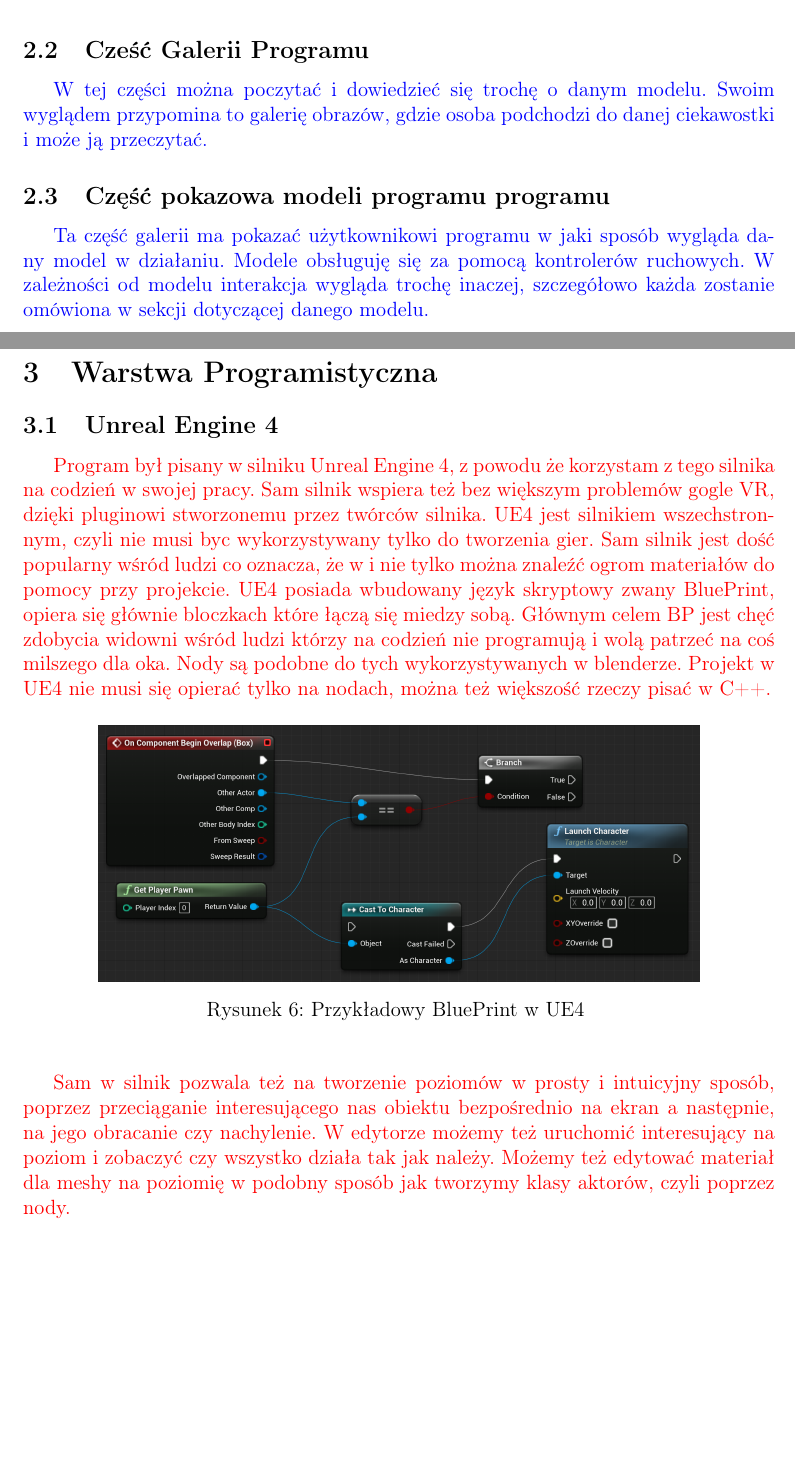
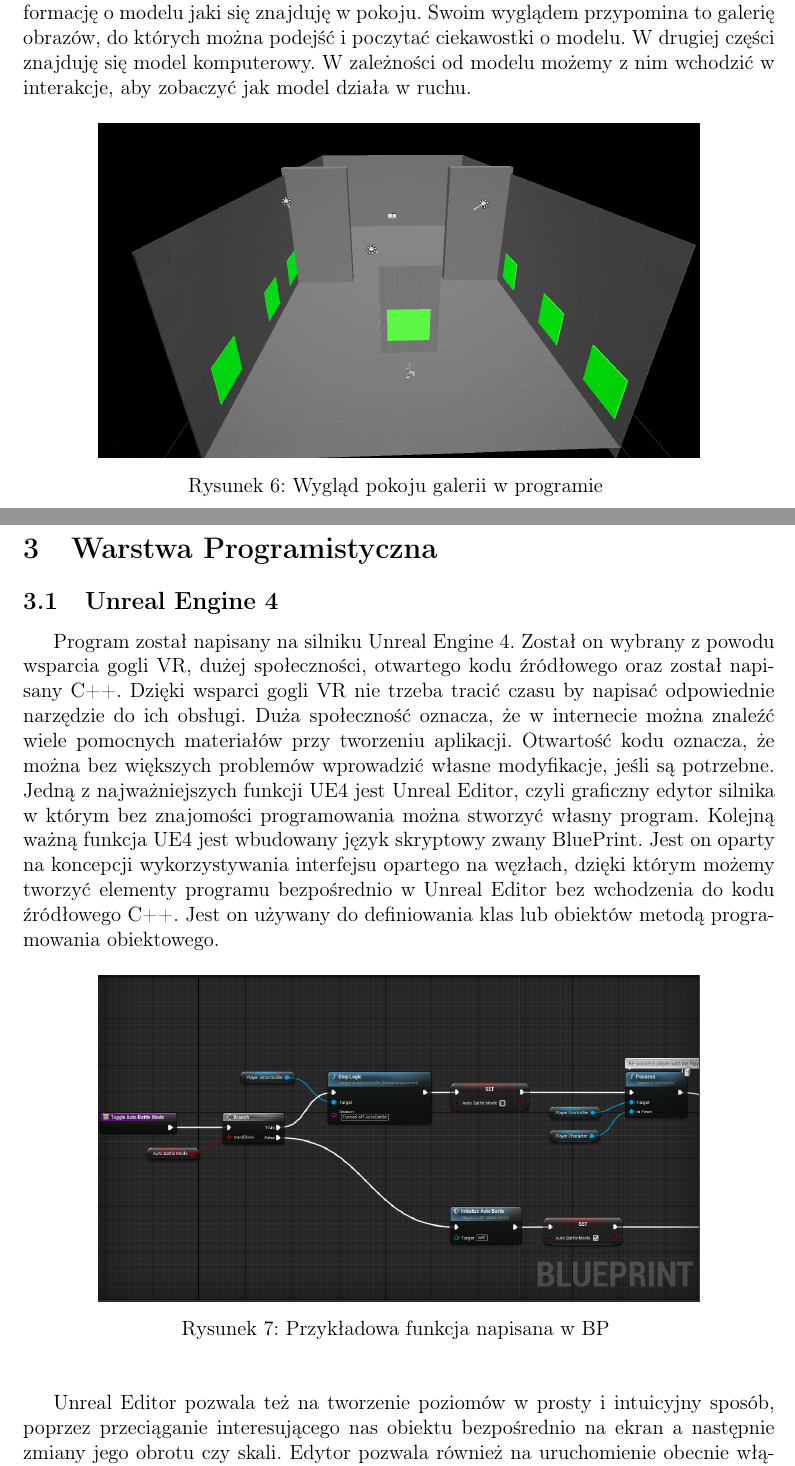
Before and after one commit to marcinu456/PracaInzynierska, a LaTeX document (dyplomWFAMarcinPietrzak.tex): two parts of pages 8 and 9 of 43 before the commit and two parts of pages 9 and 10 of 45 after it, joined at a grey line, cut at the place of the change, the shorter picture padded with empty space. Compiled offline with pdfLaTeX.

Commit message:
Poprawki rozdziału 2.2 i 3.1

```diff
--- a/dyplomWFAMarcinPietrzak.tex
+++ b/dyplomWFAMarcinPietrzak.tex
@@ -250,31 +250,37 @@
 \label{ref:ref}
 \end{figure}
 
-\subsection{Cześć Galerii Programu}
-{\color{blue}
-W tej części można poczytać i dowiedzieć się trochę o danym modelu. Swoim wyglądem przypomina to galerię obrazów, gdzie osoba podchodzi do danej ciekawostki i może ją przeczytać.
-}
-\subsection{Część pokazowa modeli programu programu}
-{\color{blue}
-Ta część galerii ma pokazać użytkownikowi programu w jaki sposób wygląda dany model w działaniu. Modele obsługuję się za pomocą kontrolerów ruchowych. W zależności od modelu interakcja wygląda trochę inaczej, szczegółowo każda zostanie omówiona w sekcji dotyczącej danego modelu.
-}
+\newpage
+\subsection{Wygląd Galerii w Programie}
+
+Każdy pokój został podzielony na dwie części. W części pierwszej znajdują się informację o modelu jaki się znajduję w pokoju. Swoim wyglądem przypomina to galerię obrazów, do których można podejść i poczytać ciekawostki o modelu. W drugiej części znajduję się model komputerowy. W zależności od modelu możemy z nim wchodzić w interakcje, aby zobaczyć jak model działa w ruchu.
+
+\begin{figure}[H]%
+\centering
+\includegraphics[width=0.8\columnwidth]{graphics/Level.png}
+\caption{Wygląd pokoju galerii w programie
+\label{OpenBrush}}%
+%
+\qquad
+\end{figure}
+
 \newpage
 \section{Warstwa Programistyczna}
 
 \subsection{Unreal Engine 4}
-{\color{red}
-Program był pisany w silniku Unreal Engine 4, z powodu że korzystam z tego silnika na codzień w swojej pracy. Sam silnik wspiera też bez większym problemów gogle VR, dzięki pluginowi stworzonemu przez twórców silnika. UE4 jest silnikiem wszechstronnym, czyli nie musi byc wykorzystywany tylko do tworzenia gier. Sam silnik jest dość popularny wśród ludzi co oznacza, że w  i nie tylko można znaleźć ogrom materiałów do pomocy przy projekcie. UE4 posiada wbudowany język skryptowy zwany BluePrint, opiera się głównie bloczkach które łączą się miedzy sobą. Głównym celem BP jest chęć zdobycia widowni wśród ludzi którzy na codzień nie programują i wolą patrzeć na coś milszego dla oka. Nody są podobne do tych wykorzystywanych w blenderze. Projekt w UE4 nie musi się opierać tylko na nodach, można też większość rzeczy pisać w C++.
+
+Program został napisany na silniku Unreal Engine 4. Został on wybrany z powodu wsparcia gogli VR, dużej społeczności, otwartego kodu źródłowego oraz został napisany C++. Dzięki wsparci gogli VR nie trzeba tracić czasu by napisać odpowiednie narzędzie do ich obsługi. Duża społeczność oznacza, że w internecie można znaleźć wiele pomocnych materiałów przy tworzeniu aplikacji. Otwartość kodu oznacza, że można bez większych problemów wprowadzić własne modyfikacje, jeśli są potrzebne. Jedną z najważniejszych funkcji UE4 jest Unreal Editor, czyli graficzny edytor silnika w którym bez znajomości programowania można stworzyć własny program. Kolejną ważną funkcja UE4 jest wbudowany język skryptowy zwany BluePrint. Jest on oparty na koncepcji wykorzystywania interfejsu opartego na węzłach, dzięki którym możemy tworzyć elementy programu bezpośrednio w Unreal Editor bez wchodzenia do kodu źródłowego C++. Jest on używany do definiowania klas lub obiektów metodą programowania obiektowego.
+
 \begin{figure}[H]%
 \centering
 \includegraphics[width=0.8\columnwidth]{graphics/BPExample.png}
-\caption{Przykładowy BluePrint w UE4
+\caption{Przykładowa funkcja napisana w BP
 \label{BPExample}}%
 %
 \qquad
 \end{figure}
 
- Sam w silnik pozwala też na tworzenie poziomów w prosty i intuicyjny sposób, poprzez przeciąganie interesującego nas obiektu bezpośrednio na ekran a następnie, na jego obracanie czy nachylenie. W edytorze możemy też uruchomić interesujący na poziom i zobaczyć czy wszystko działa tak jak należy. Możemy też edytować materiał dla meshy na poziomię w podobny sposób jak tworzymy klasy aktorów, czyli poprzez nody.
-}
+Unreal Editor pozwala też na tworzenie poziomów w prosty i intuicyjny sposób, poprzez przeciąganie interesującego nas obiektu bezpośrednio na ekran a następnie zmiany jego obrotu czy skali. Edytor pozwala również na uruchomienie obecnie włączonego poziomu, by zobaczyć czy wszystkie funkcje zostały prawidłowo napisanie i nie ma żadnych z nimi problemów. Jeśli pojawi się jakiś problem BP pozwala na debugowanie funkcji które zostały w nim napisane.
 \subsection{Język C++}
 {\color{red}
  UE4 pozwala też pisać klasy i funkcję w języku C++, a nie tylko w BP. Pisanie rzeczy C++ w UE4 nie różni się wiele od pisania w czystym C++, zaleca się oczywiście pisania rzeczy odwołujących się do biblioteki unrelea, co nie znaczy, że nie można niektóre pisać czysto w C++. Można oczywiście daną zmienną w klasie trzymać tylko w kodzie źródłowym, jeśli chcemy się odwołać do edytora UE4 i tam też coś robić musimy użyć specyfikator UPROPERTY przed zmienną i UFUNCTION przed funckja. Specyfikatory mają też dostępne opcję dzięki którym możemy np. edytować daną zmienna w edytorze lub podczas działania aplikacji. Najważniejszymi funckjami które dziedziczymi po klasach z biblioteki UE4 to Begin Play, Tick i EndPlay. BeginPlay uruchamia się kiedy dany aktor zostaję wywołany w czasię gry podsczas spawnu. Tick jest wywowyłany w każdym ticku życia aktora na poziomię. EndPlay jest wywoływany kiedy aktor kończy swój żywot. Danego aktora możemy zrobić czysto w C++ i tak samo go spawnować na levelu, ale lepiej jest stworzyć klasę dziedziczącą po nim w edytorze, staję się wtedy ona klasą BP którą możemy rozbudować o nowę funckje. Jeśli w klasię C++ stworzymy odwołonie do actor componenta, specjalna fuckcje (rozpisać co to), w klasię bp będzie widoczna jako odziedzicona po klasię C++.
```
Also changed, not shown: graphics/BPExample.png, graphics/Level.png (added), graphics/teleportmoveUE4.png (added), graphics/tunnelvisionUE4.png (added), dyplomWFAMarcinPietrzak.tex (10 more changed lines), 1 other file.
